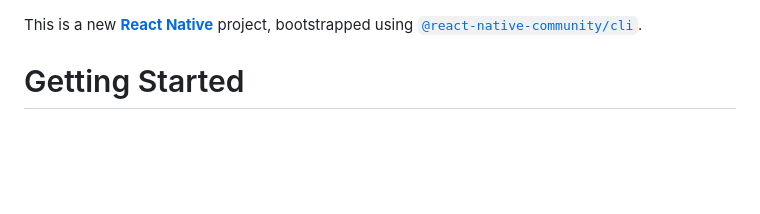
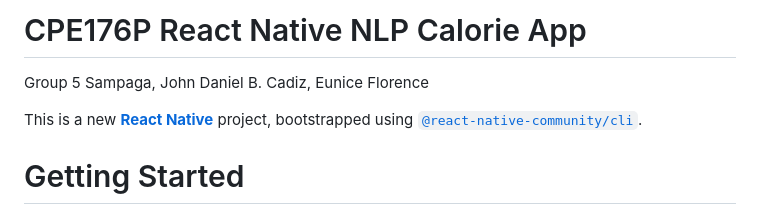
Before and after one commit to Choiboin/CalorieApp, a Markdown page: README.md, the part around the change. Rendered like a GitHub page; blank space fills up the shorter version.

```diff
--- a/README.md
+++ b/README.md
@@ -1,3 +1,8 @@
+# CPE176P React Native NLP Calorie App
+Group 5
+Sampaga, John Daniel B.
+Cadiz, Eunice Florence
+
 This is a new [**React Native**](https://reactnative.dev) project, bootstrapped using [`@react-native-community/cli`](https://github.com/react-native-community/cli).
 
 # Getting Started
```
